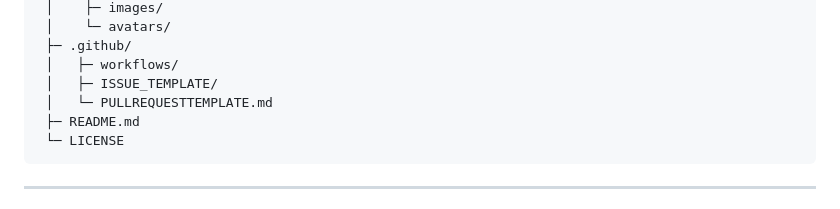
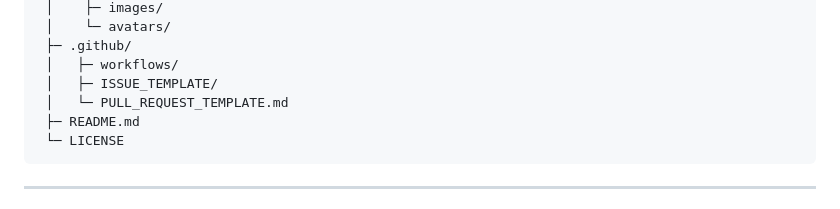
Before and after one commit to teremuhamblin/CyberTech, a Markdown page: README.md, the part around the change. Rendered like a GitHub page.

````diff
--- a/README.md
+++ b/README.md
@@ -57,7 +57,7 @@
  ├─ .github/
  │   ├─ workflows/
  │   ├─ ISSUE_TEMPLATE/
- │   └─ PULLREQUESTTEMPLATE.md
+ │   └─ PULL_REQUEST_TEMPLATE.md
  ├─ README.md
  └─ LICENSE
 ```
````
